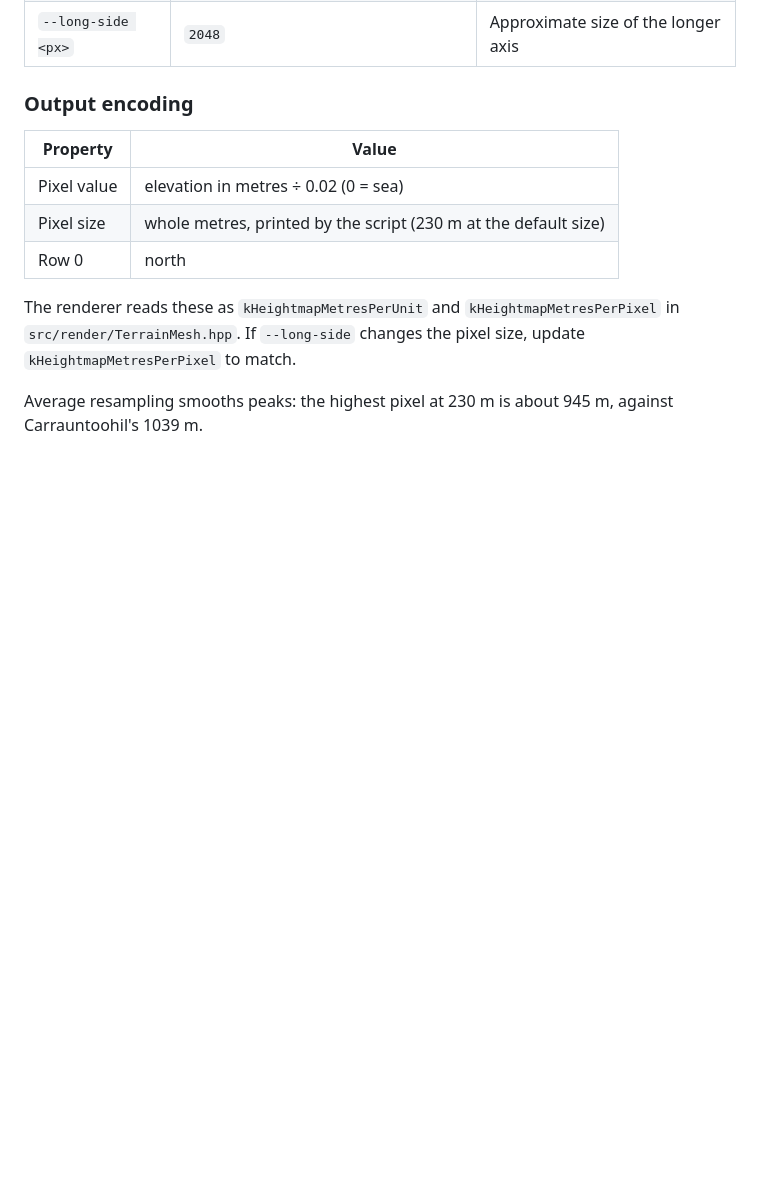
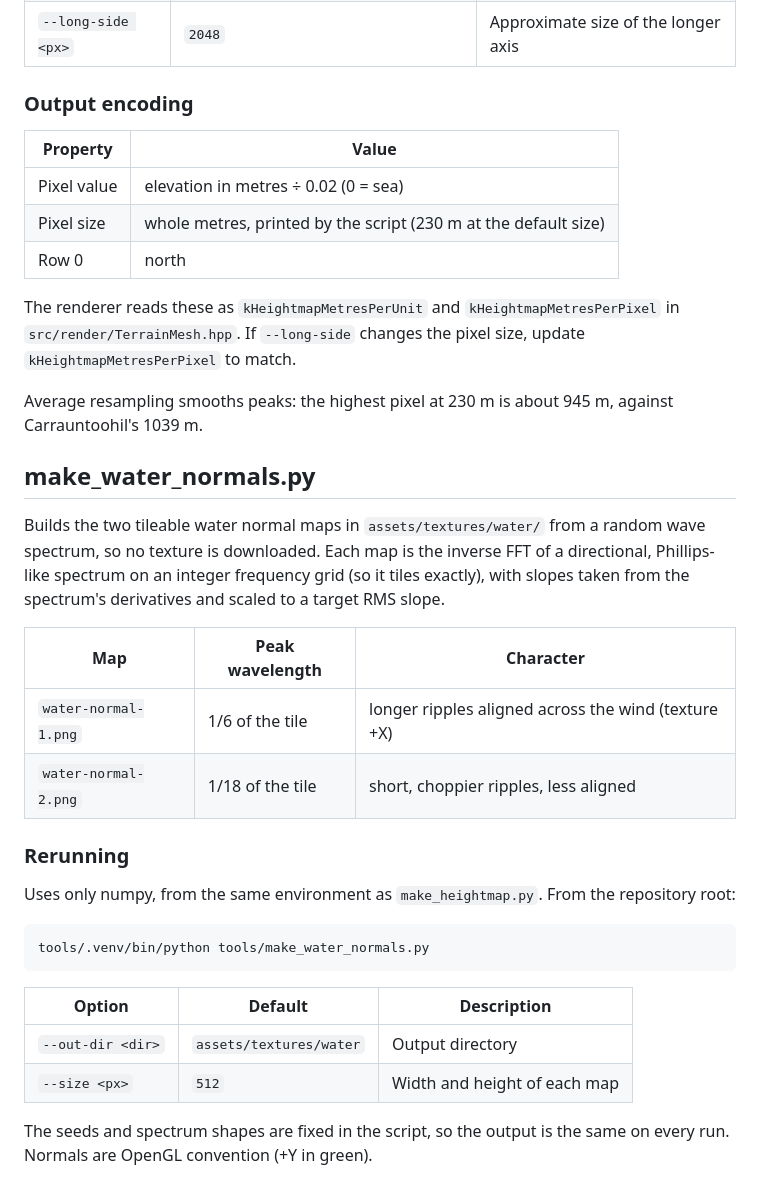
Before and after one commit to leahweldon/emerald-isle, a Markdown page: tools/README.md, the part around the change. Rendered like a GitHub page; blank space fills up the shorter version.

Commit message:
Add a script that generates tileable water normal maps from a wave spectrum

````diff
--- a/tools/README.md
+++ b/tools/README.md
@@ -38,3 +38,27 @@ On Windows use `tools\.venv\Scripts\python`. Options:
 The renderer reads these as `kHeightmapMetresPerUnit` and `kHeightmapMetresPerPixel` in `src/render/TerrainMesh.hpp`. If `--long-side` changes the pixel size, update `kHeightmapMetresPerPixel` to match.
 
 Average resampling smooths peaks: the highest pixel at 230 m is about 945 m, against Carrauntoohil's 1039 m.
+
+## make_water_normals.py
+
+Builds the two tileable water normal maps in `assets/textures/water/` from a random wave spectrum, so no texture is downloaded. Each map is the inverse FFT of a directional, Phillips-like spectrum on an integer frequency grid (so it tiles exactly), with slopes taken from the spectrum's derivatives and scaled to a target RMS slope.
+
+| Map | Peak wavelength | Character |
+|---|---|---|
+| `water-normal-1.png` | 1/6 of the tile | longer ripples aligned across the wind (texture +X) |
+| `water-normal-2.png` | 1/18 of the tile | short, choppier ripples, less aligned |
+
+### Rerunning
+
+Uses only numpy, from the same environment as `make_heightmap.py`. From the repository root:
+
+```bash
+tools/.venv/bin/python tools/make_water_normals.py
+```
+
+| Option | Default | Description |
+|---|---|---|
+| `--out-dir <dir>` | `assets/textures/water` | Output directory |
+| `--size <px>` | `512` | Width and height of each map |
+
+The seeds and spectrum shapes are fixed in the script, so the output is the same on every run. Normals are OpenGL convention (+Y in green).
````
Also changed, not shown: assets/textures/water/water-normal-1.png (added), assets/textures/water/water-normal-2.png (added), 1 other file.
